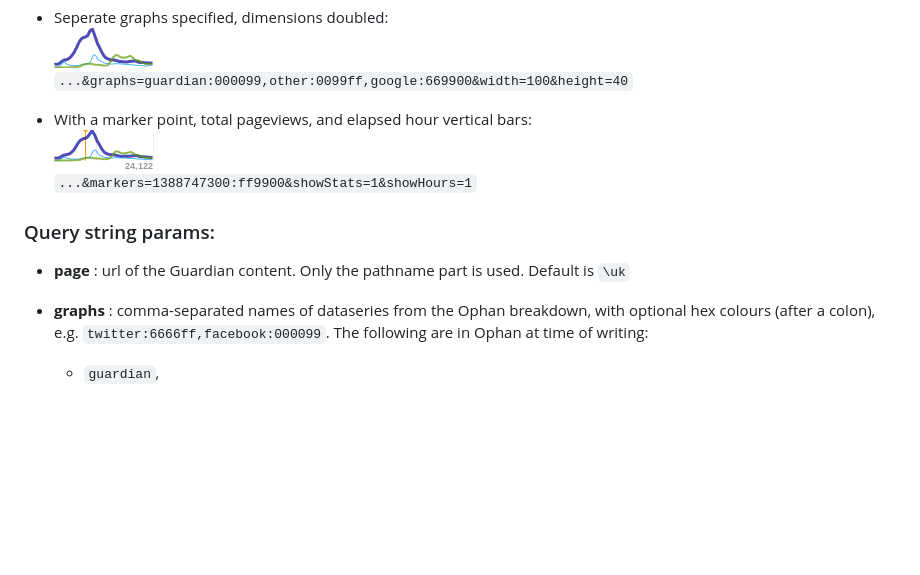
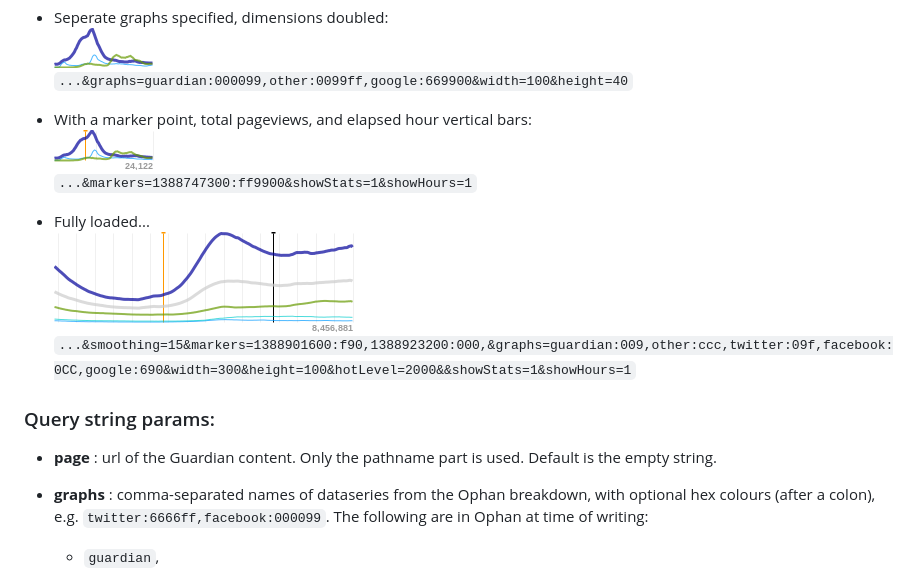
Before and after one commit to guardian/ophan-sparklines, a Markdown page: README.md, the part around the change. GitHub-like rendering; pictures changed too: example/example04.png (added); blank space fills up the shorter version.

```diff
--- a/README.md
+++ b/README.md
@@ -15,9 +15,13 @@ __Small server-generated graphs of Guardian content page-views. Uses Ophan data_
 ![](./example/example03.png)
 `...&markers=1388747300:ff9900&showStats=1&showHours=1`
 
+* Fully loaded...
+![](./example/example04.png)
+`...&smoothing=15&markers=1388901600:f90,1388923200:000,&graphs=guardian:009,other:ccc,twitter:09f,facebook:0CC,google:690&width=300&height=100&hotLevel=2000&&showStats=1&showHours=1`
+
 ### Query string params:
 
-* __page__ : url of the Guardian content. Only the pathname part is used. Default is `\uk`
+* __page__ : url of the Guardian content. Only the pathname part is used. Default is the empty string.
 
 * __graphs__ : comma-separated names of dataseries from the Ophan breakdown, with optional hex colours (after a colon), e.g. `twitter:6666ff,facebook:000099`. The following are in Ophan at time of writing:
     * `guardian`,
```
Also changed, not shown: 2 other files.
